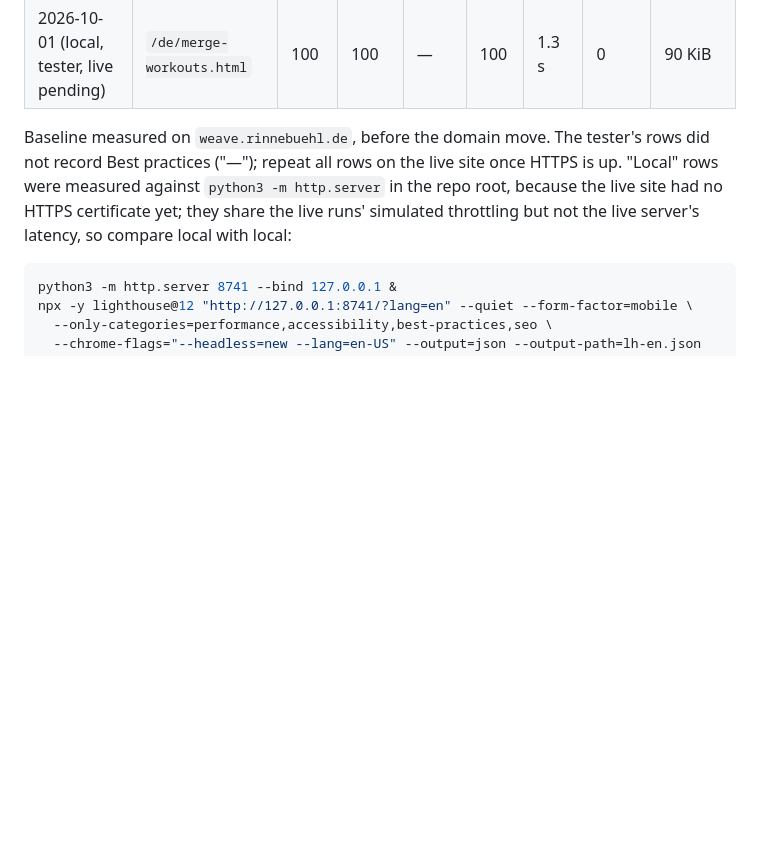
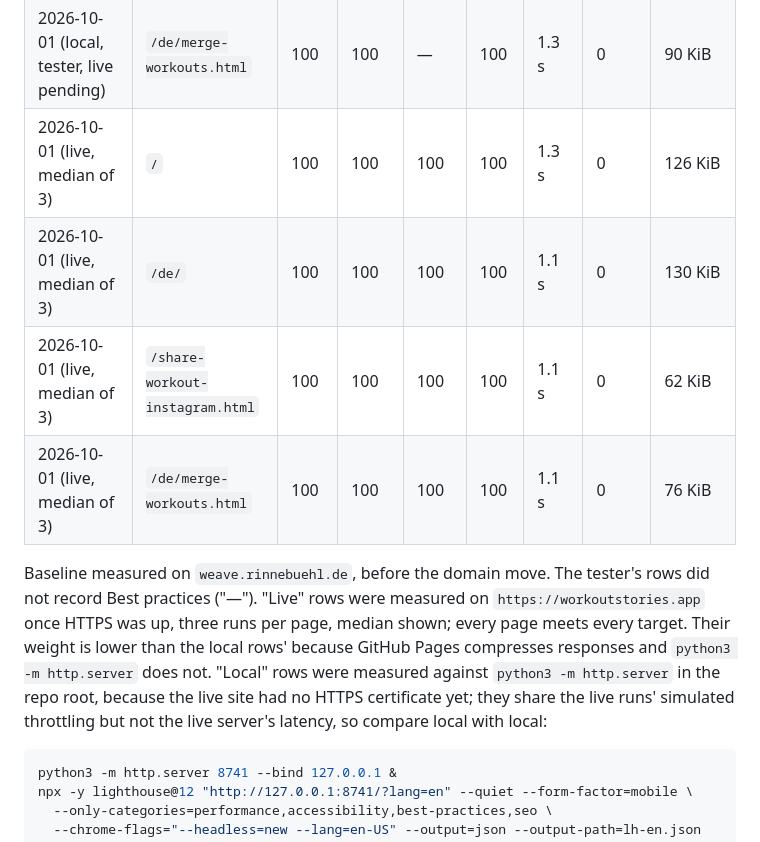
Before and after one commit to hoelzlm/weave-site, a Markdown page: README.md, the part around the change. GitHub-like rendering; blank space fills up the shorter version.

Commit message:
Record live Lighthouse results for workoutstories.app
Lighthouse 12 mobile, three runs per page on the live HTTPS site,
median shown. Both home pages and both guides score 100 in every
category with LCP 1.1-1.3 s and CLS 0.

Co-Authored-By: Claude Opus 5.5 <noreply@anthropic.com>

````diff
--- a/README.md
+++ b/README.md
@@ -126,8 +126,12 @@ done
 | 2026-10-01 (local, tester, live pending) | `/de/` | 100 | 100 | — | 100 | 1.2 s | 0 | 151 KiB |
 | 2026-10-01 (local, tester, live pending) | `/share-workout-instagram.html` | 100 | 100 | — | 100 | 1.4 s | 0 | 76 KiB |
 | 2026-10-01 (local, tester, live pending) | `/de/merge-workouts.html` | 100 | 100 | — | 100 | 1.3 s | 0 | 90 KiB |
+| 2026-10-01 (live, median of 3) | `/` | 100 | 100 | 100 | 100 | 1.3 s | 0 | 126 KiB |
+| 2026-10-01 (live, median of 3) | `/de/` | 100 | 100 | 100 | 100 | 1.1 s | 0 | 130 KiB |
+| 2026-10-01 (live, median of 3) | `/share-workout-instagram.html` | 100 | 100 | 100 | 100 | 1.1 s | 0 | 62 KiB |
+| 2026-10-01 (live, median of 3) | `/de/merge-workouts.html` | 100 | 100 | 100 | 100 | 1.1 s | 0 | 76 KiB |
 
-Baseline measured on `weave.rinnebuehl.de`, before the domain move. The tester's rows did not record Best practices ("—"); repeat all rows on the live site once HTTPS is up. "Local" rows were measured against `python3 -m http.server` in the repo root, because the live site had no HTTPS certificate yet; they share the live runs' simulated throttling but not the live server's latency, so compare local with local:
+Baseline measured on `weave.rinnebuehl.de`, before the domain move. The tester's rows did not record Best practices ("—"). "Live" rows were measured on `https://workoutstories.app` once HTTPS was up, three runs per page, median shown; every page meets every target. Their weight is lower than the local rows' because GitHub Pages compresses responses and `python3 -m http.server` does not. "Local" rows were measured against `python3 -m http.server` in the repo root, because the live site had no HTTPS certificate yet; they share the live runs' simulated throttling but not the live server's latency, so compare local with local:
 
 ```bash
 python3 -m http.server 8741 --bind 127.0.0.1 &
````
